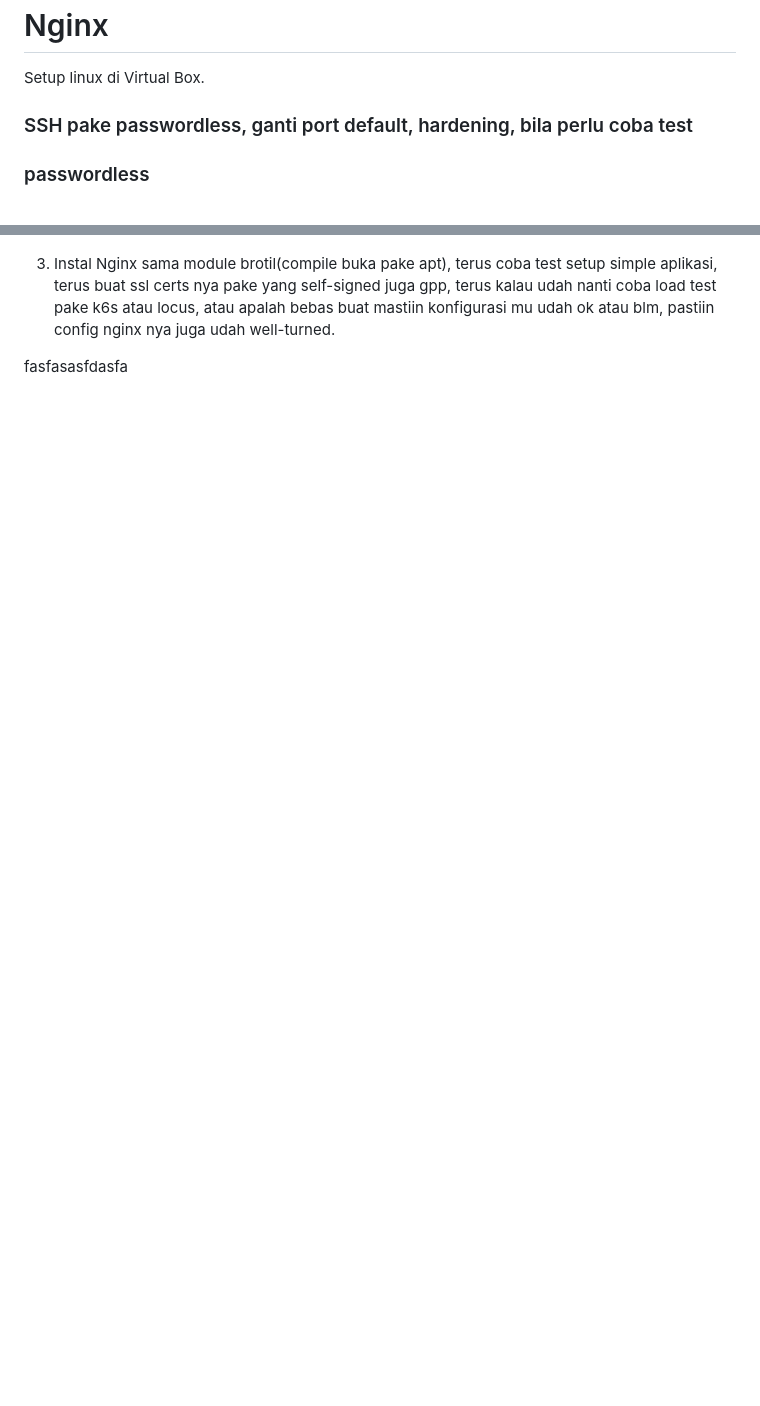
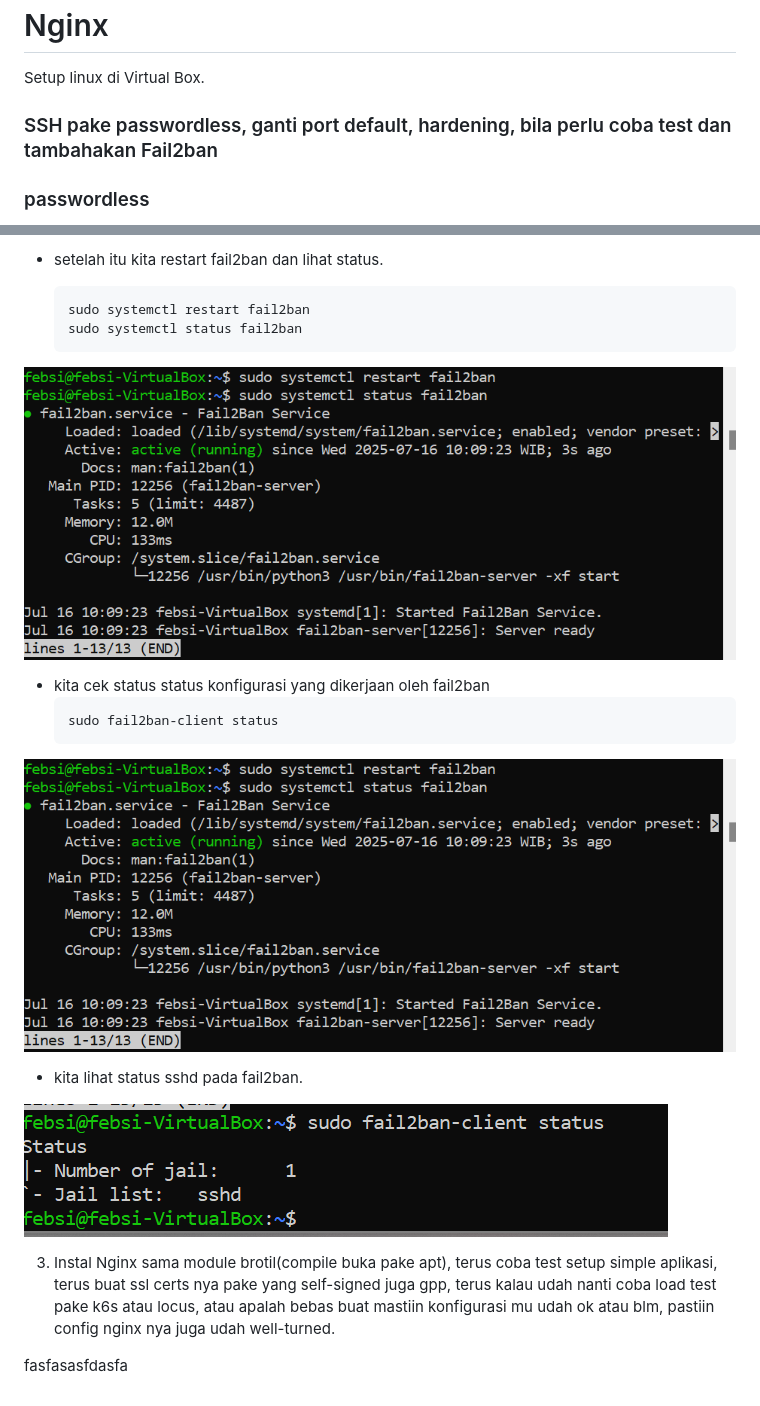
Before and after one commit to febsi/NGINX, a Markdown page: README.md, 2 parts joined by grey strips. Drawn GitHub-style; pictures changed too: Gambar/gambar18.png (added), Gambar/gambar19.png (added); blank space fills up the shorter version.

Commit message:
fail2ban

````diff
--- a/README.md
+++ b/README.md
@@ -2,7 +2,7 @@
 
 Setup linux di Virtual Box.
 
-### SSH pake passwordless, ganti port default, hardening, bila perlu coba test
+### SSH pake passwordless, ganti port default, hardening, bila perlu coba test dan tambahakan Fail2ban
 
 <h3>passwordless</h3>.
 
@@ -120,3 +163,25 @@ akan tetapi saat server masih dapat melakukan ssh.
+- setelah itu kita restart fail2ban dan lihat status.
+    ```bash
+    sudo systemctl restart fail2ban
+    sudo systemctl status fail2ban
+    ```
+![baru](Gambar/gambar18.png)
+
+- kita cek status status konfigurasi yang dikerjaan oleh fail2ban
+    ```bash
+    sudo fail2ban-client status
+    ```
+![baru](Gambar/gambar18.png)
+
+- kita lihat status sshd pada fail2ban.
+
+![baru](Gambar/gambar19.png)
+
+
+
+
+
+
 3. Instal Nginx sama module brotil(compile buka pake apt), terus coba test setup simple aplikasi, terus buat ssl certs nya pake yang self-signed juga gpp, terus kalau udah nanti coba load test pake k6s atau locus, atau apalah bebas buat mastiin konfigurasi mu udah ok atau blm, pastiin config nginx nya  juga udah well-turned.
 
  fasfasasfdasfa
````
Also changed, not shown: other parts of README.md (+43 -0 lines), Gambar/gambar17.png (added).
